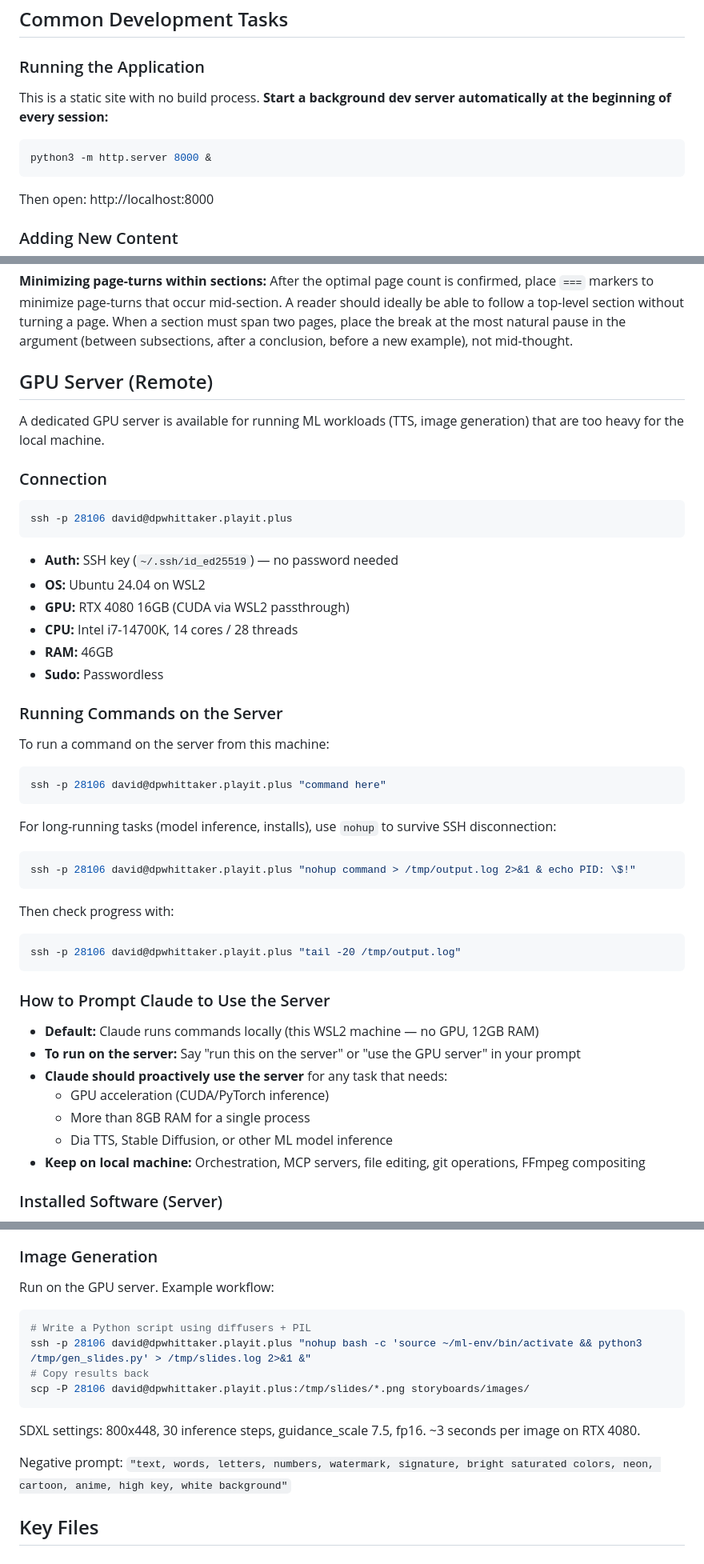
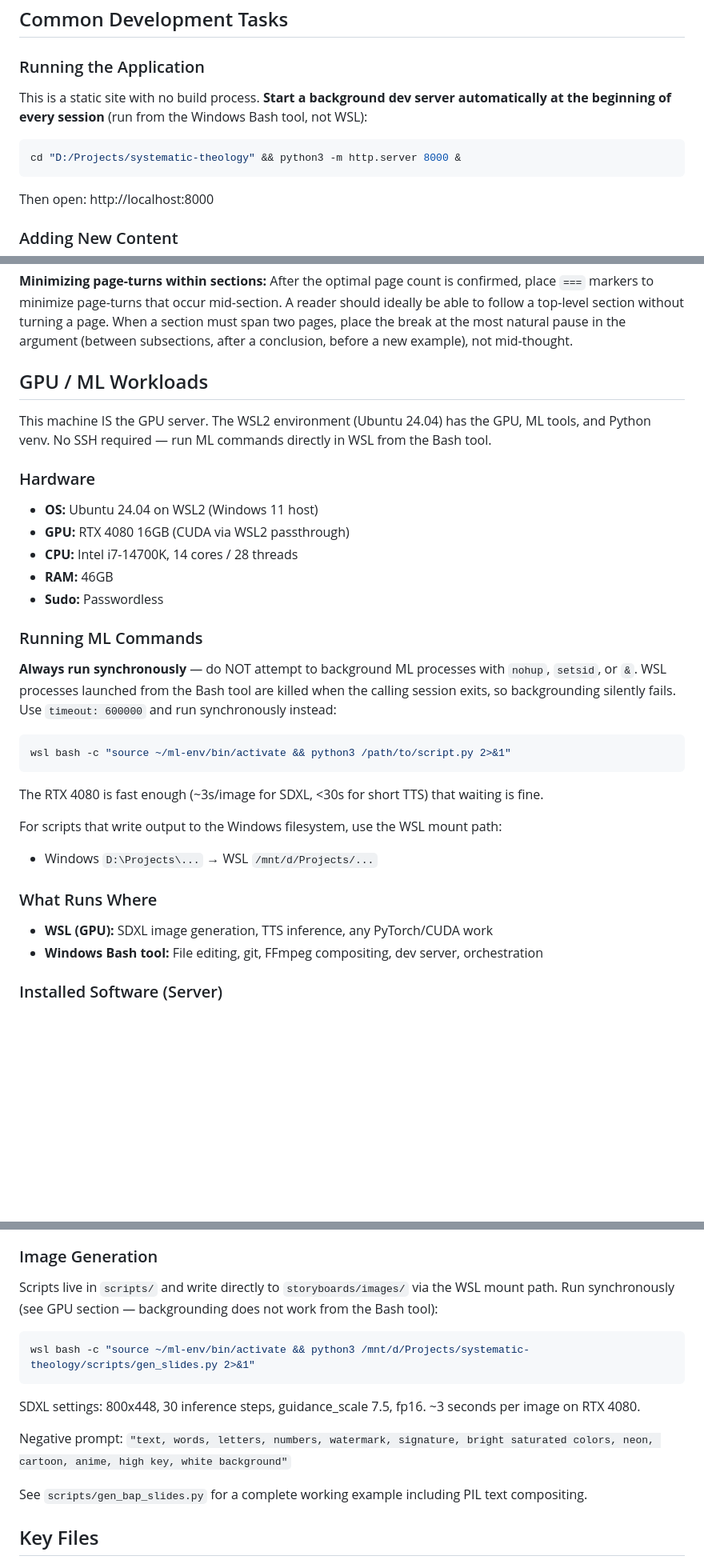
Before and after one commit to dpwhittaker/systematic-theology, a Markdown page: CLAUDE.md, 3 parts joined by grey strips. Shown at 80% size. GitHub-like rendering; blank space fills up the shorter version.

Commit message:
docs: update CLAUDE.md — this machine is the GPU server, WSL runs locally
Replace SSH-based GPU server section with local WSL instructions. Document
that backgrounding ML processes (nohup/setsid) does not work from the Bash
tool — always run synchronously with timeout: 600000. Add reference to
gen_bap_slides.py as working example.

Co-Authored-By: Claude Sonnet 4.6 <noreply@anthropic.com>

````diff
--- a/CLAUDE.md
+++ b/CLAUDE.md
@@ -174,9 +174,9 @@ Recommended upgrades: Roboto Mono, Fira Code, or Atkinson Hyperlegible for bette
 
 ### Running the Application
 
-This is a static site with no build process. **Start a background dev server automatically at the beginning of every session:**
+This is a static site with no build process. **Start a background dev server automatically at the beginning of every session** (run from the Windows Bash tool, not WSL):
 ```bash
-python3 -m http.server 8000 &
+cd "D:/Projects/systematic-theology" && python3 -m http.server 8000 &
 ```
 Then open: http://localhost:8000
 
@@ -288,48 +288,35 @@ Each category is one paragraph line. Apply this format to all reference/further-
 
 **Minimizing page-turns within sections:** After the optimal page count is confirmed, place `===` markers to minimize page-turns that occur mid-section. A reader should ideally be able to follow a top-level section without turning a page. When a section must span two pages, place the break at the most natural pause in the argument (between subsections, after a conclusion, before a new example), not mid-thought.
 
-## GPU Server (Remote)
+## GPU / ML Workloads
 
-A dedicated GPU server is available for running ML workloads (TTS, image generation) that are too heavy for the local machine.
+This machine IS the GPU server. The WSL2 environment (Ubuntu 24.04) has the GPU, ML tools, and Python venv. No SSH required — run ML commands directly in WSL from the Bash tool.
 
-### Connection
+### Hardware
 
-```bash
-ssh -p 28106 david@dpwhittaker.playit.plus
-```
-
-- **Auth:** SSH key (`~/.ssh/id_ed25519`) — no password needed
-- **OS:** Ubuntu 24.04 on WSL2
+- **OS:** Ubuntu 24.04 on WSL2 (Windows 11 host)
 - **GPU:** RTX 4080 16GB (CUDA via WSL2 passthrough)
 - **CPU:** Intel i7-14700K, 14 cores / 28 threads
 - **RAM:** 46GB
 - **Sudo:** Passwordless
 
-### Running Commands on the Server
+### Running ML Commands
 
-To run a command on the server from this machine:
+**Always run synchronously** — do NOT attempt to background ML processes with `nohup`, `setsid`, or `&`. WSL processes launched from the Bash tool are killed when the calling session exits, so backgrounding silently fails. Use `timeout: 600000` and run synchronously instead:
+
 ```bash
-ssh -p 28106 david@dpwhittaker.playit.plus "command here"
+wsl bash -c "source ~/ml-env/bin/activate && python3 /path/to/script.py 2>&1"
 ```
 
-For long-running tasks (model inference, installs), use `nohup` to survive SSH disconnection:
-```bash
-ssh -p 28106 david@dpwhittaker.playit.plus "nohup command > /tmp/output.log 2>&1 & echo PID: \$!"
-```
-Then check progress with:
-```bash
-ssh -p 28106 david@dpwhittaker.playit.plus "tail -20 /tmp/output.log"
-```
+The RTX 4080 is fast enough (~3s/image for SDXL, <30s for short TTS) that waiting is fine.
 
-### How to Prompt Claude to Use the Server
+For scripts that write output to the Windows filesystem, use the WSL mount path:
+- Windows `D:\Projects\...` → WSL `/mnt/d/Projects/...`
 
-- **Default:** Claude runs commands locally (this WSL2 machine — no GPU, 12GB RAM)
-- **To run on the server:** Say "run this on the server" or "use the GPU server" in your prompt
-- **Claude should proactively use the server** for any task that needs:
-  - GPU acceleration (CUDA/PyTorch inference)
-  - More than 8GB RAM for a single process
-  - Dia TTS, Stable Diffusion, or other ML model inference
-- **Keep on local machine:** Orchestration, MCP servers, file editing, git operations, FFmpeg compositing
+### What Runs Where
+
+- **WSL (GPU):** SDXL image generation, TTS inference, any PyTorch/CUDA work
+- **Windows Bash tool:** File editing, git, FFmpeg compositing, dev server, orchestration
 
 ### Installed Software (Server)
 
@@ -387,17 +374,17 @@ Storyboards are routed through the same `loadHandout()` path as handouts (detect
 
 ### Image Generation
 
-Run on the GPU server. Example workflow:
+Scripts live in `scripts/` and write directly to `storyboards/images/` via the WSL mount path. Run synchronously (see GPU section — backgrounding does not work from the Bash tool):
+
 ```bash
-# Write a Python script using diffusers + PIL
-ssh -p 28106 david@dpwhittaker.playit.plus "nohup bash -c 'source ~/ml-env/bin/activate && python3 /tmp/gen_slides.py' > /tmp/slides.log 2>&1 &"
-# Copy results back
-scp -P 28106 david@dpwhittaker.playit.plus:/tmp/slides/*.png storyboards/images/
+wsl bash -c "source ~/ml-env/bin/activate && python3 /mnt/d/Projects/systematic-theology/scripts/gen_slides.py 2>&1"
 ```
 
 SDXL settings: 800x448, 30 inference steps, guidance_scale 7.5, fp16. ~3 seconds per image on RTX 4080.
 
 Negative prompt: `"text, words, letters, numbers, watermark, signature, bright saturated colors, neon, cartoon, anime, high key, white background"`
+
+See `scripts/gen_bap_slides.py` for a complete working example including PIL text compositing.
 
 ## Key Files
 
````
